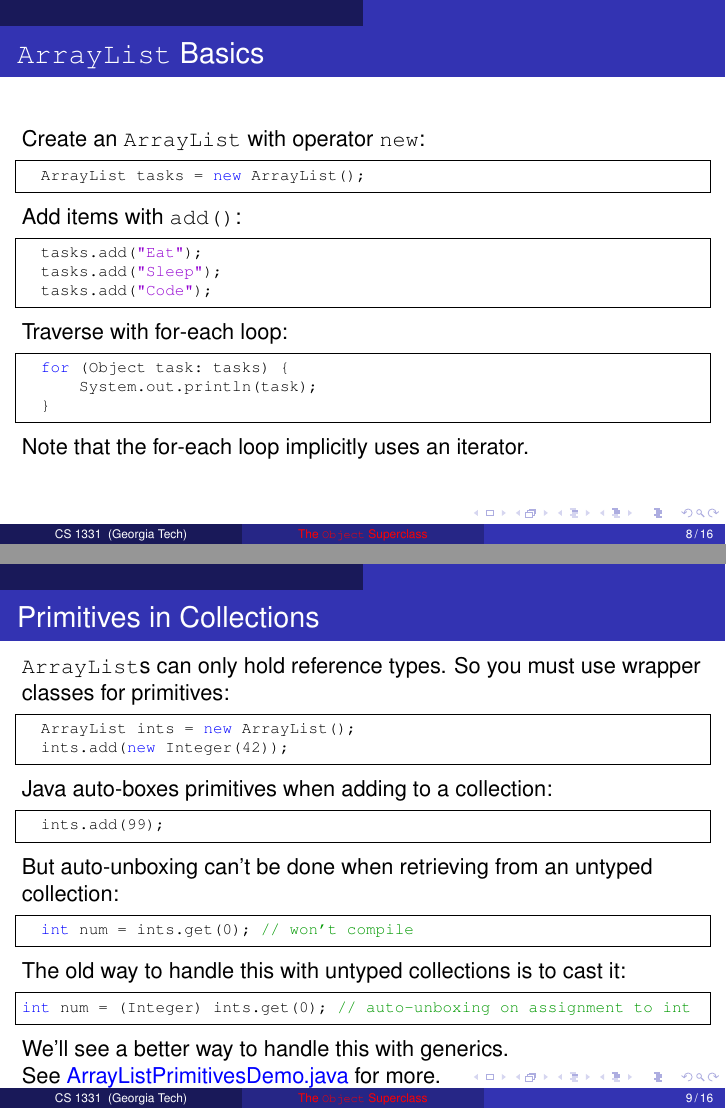
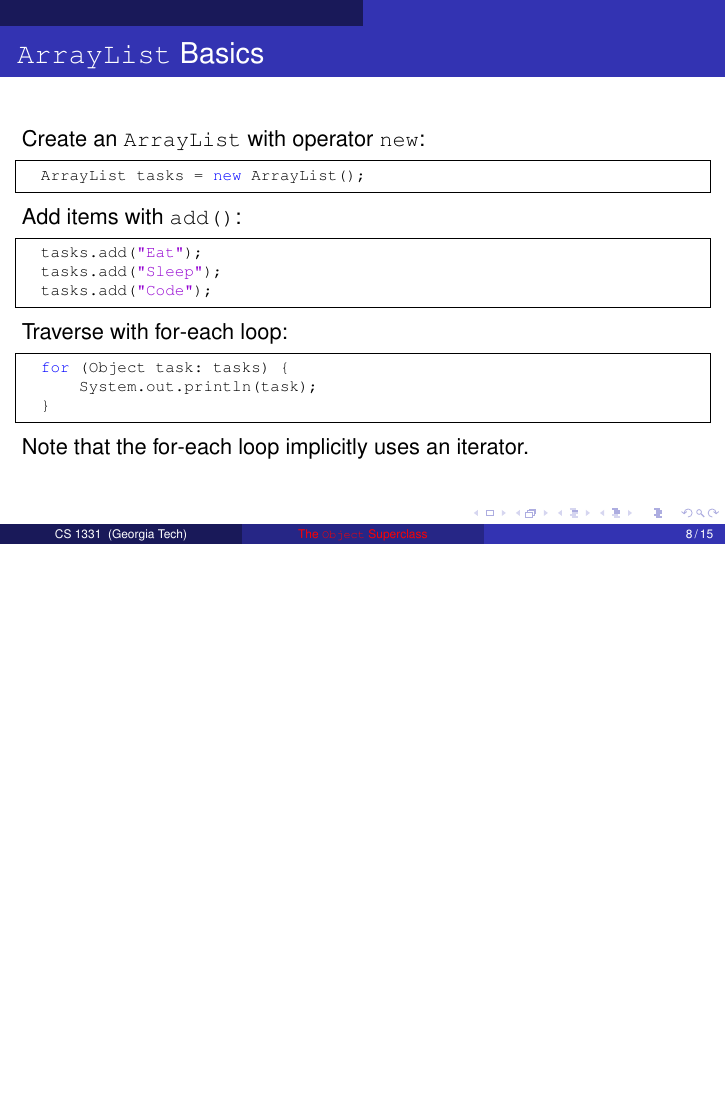
Before and after one commit to cs1331/cs1331.github.io.old, LaTeX slides (slides/object-superclass.tex): pages 8 and 9 of 16 before the commit and page 8 of 15 after it, the two joined at a grey line, the shorter picture padded with empty space. Compiled offline with pdfLaTeX.

Commit message:
Remove slide on primitives in collections

```diff
--- a/slides/object-superclass.tex
+++ b/slides/object-superclass.tex
@@ -154,31 +154,6 @@ Traverse with for-each loop:
 
 Note that the for-each loop implicitly uses an iterator.
 
-\end{frame}
-%------------------------------------------------------------------------
-%------------------------------------------------------------------------
-\begin{frame}[fragile]{Primitives in Collections}
-
-{\tt ArrayList}s can only hold reference types.  So you must use wrapper classes for primitives:
-\begin{lstlisting}[language=Java]
-  ArrayList ints = new ArrayList();
-  ints.add(new Integer(42));
-\end{lstlisting}
-Java auto-boxes primitives when adding to a collection:
-\begin{lstlisting}[language=Java]
-  ints.add(99);
-\end{lstlisting}
-But auto-unboxing can't be done when retrieving from an untyped collection:
-\begin{lstlisting}[language=Java]
-  int num = ints.get(0); // won't compile
-\end{lstlisting}
-The old way to handle this with untyped collections is to cast it:
-\begin{lstlisting}[language=Java]
-int num = (Integer) ints.get(0); // auto-unboxing on assignment to int
-\end{lstlisting}
-We'll see a better way to handle this with generics.
-
-See \link{\code/collections/ArrayListPrimitivesDemo.java}{ArrayListPrimitivesDemo.java} for more.
 \end{frame}
 %------------------------------------------------------------------------
 
```
Also changed, not shown: slides/object-superclass.pdf.
